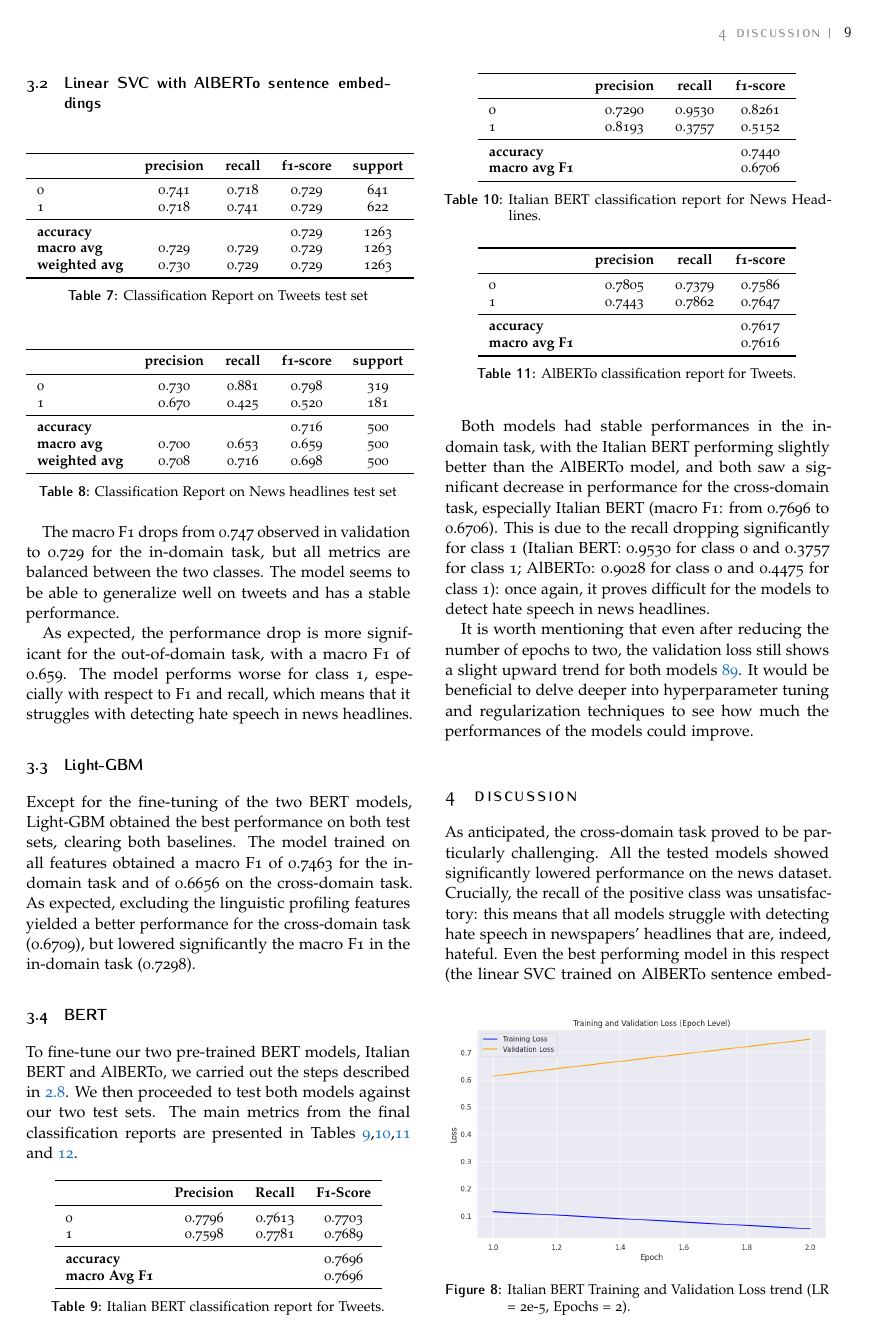
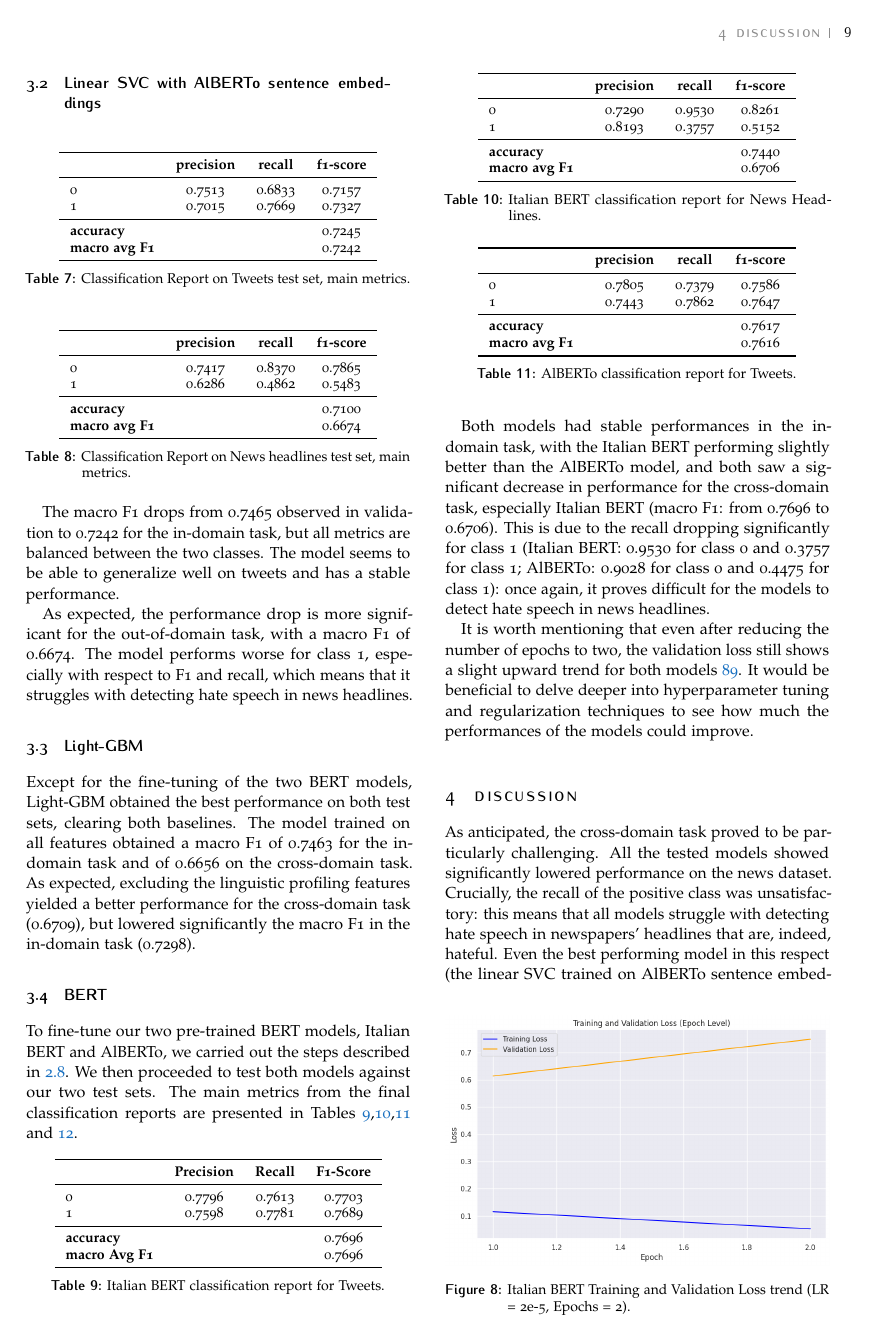
Before and after one commit to g-fabiani4-unipi/txa_project, a LaTeX document (doc/report/main.tex): page 9 of 11. Compiled offline with pdfLaTeX.

Commit message:
Update main.tex
Modified embeddings result subsection (corrected values + modified class. reports)

```diff
--- a/doc/report/main.tex
+++ b/doc/report/main.tex
@@ -139,43 +139,42 @@ The results obtained from only the n-grams were poor and the apparently better p
 \begin{table}[h]
     \small
     \centering
-    \begin{tabular}{lcccc}
+    \begin{tabular}{lccc}
         \toprule
-        & \textbf{precision} & \textbf{recall} & \textbf{f1-score} & \textbf{support} \\
+        & \textbf{precision} & \textbf{recall} & \textbf{f1-score}  \\
         \midrule
-        0 & 0.741 & 0.718 & 0.729 & 641 \\
-        1 & 0.718 & 0.741 & 0.729 & 622 \\
+        0 & 0.7513 & 0.6833 & 0.7157 \\
+        1 & 0.7015 & 0.7669 & 0.7327 \\
         \midrule
-        \textbf{accuracy} & & & 0.729 & 1263 \\
-        \textbf{macro avg} & 0.729 & 0.729 & 0.729 & 1263 \\
-        \textbf{weighted avg} & 0.730 & 0.729 & 0.729 & 1263 \\
+        \textbf{accuracy} & & & 0.7245 \\
+        \textbf{macro avg F1} &  &  & 0.7242 \\
         \bottomrule
     \end{tabular}
-    \caption{Classification Report on Tweets test set}
+    \caption{Classification Report on Tweets test set, main metrics.}
     \label{tab:classification_report_svm_alberto_tweets}
 \end{table}
 
 \begin{table}[h]
     \small
     \centering
-    \begin{tabular}{lcccc}
+    \begin{tabular}{lccc}
         \toprule
-        & \textbf{precision} & \textbf{recall} & \textbf{f1-score} & \textbf{support} \\
+        & \textbf{precision} & \textbf{recall} & \textbf{f1-score} \\
         \midrule
-        0 & 0.730 & 0.881 & 0.798 & 319 \\
-        1 & 0.670 & 0.425 & 0.520 & 181 \\
+        0 & 0.7417 & 0.8370 & 0.7865 \\
+        1 & 0.6286 & 0.4862 & 0.5483 \\
         \midrule
-        \textbf{accuracy} & & & 0.716 & 500 \\
-        \textbf{macro avg} & 0.700 & 0.653 & 0.659 & 500 \\
-        \textbf{weighted avg} & 0.708 & 0.716 & 0.698 & 500 \\
+        \textbf{accuracy} & & & 0.7100 \\
+        \textbf{macro avg F1} & & & 0.6674 \\
         \bottomrule
     \end{tabular}
-    \caption{Classification Report on News headlines test set}
+    \caption{Classification Report on News headlines test set, main metrics.}
     \label{tab:classification_report_svm_alberto_news}
 \end{table}
-The macro F1 drops from 0.747 observed in validation to 0.729 for the in-domain task, but all metrics are balanced between the two classes. The model seems to be able to generalize well on tweets and has a stable performance.
+The macro F1 drops from 0.7465 observed in validation to 0.7242 for the in-domain task, but all metrics are balanced between the two classes. The model seems to be able to generalize well on tweets and has a stable performance.
 
-As expected, the performance drop is more significant for the out-of-domain task, with a macro F1 of 0.659. The model performs worse for class 1, especially with respect to F1 and recall, which means that it struggles with detecting hate speech in news headlines.
+As expected, the performance drop is more significant for the out-of-domain task, with a macro F1 of 0.6674. The model performs worse for class 1, especially with respect to F1 and recall, which means that it struggles with detecting hate speech in news headlines.
+
 
 \subsection{Light-GBM}
 Except for the fine-tuning of the two BERT models, Light-GBM obtained the best performance on both test sets, clearing both baselines.
```
